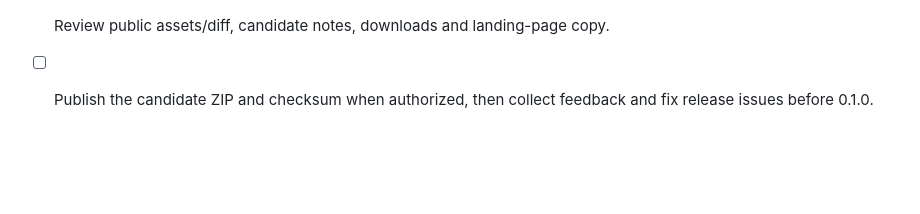
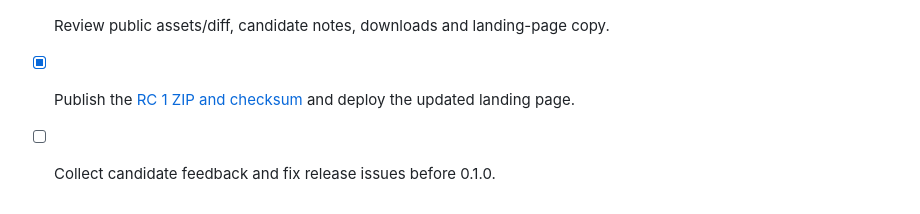
Before and after one commit to danielbartl/wicketlens, a Markdown page: docs/release-checklist.md, the part around one of its changes. GitHub-like rendering; blank space fills up the shorter version.

```diff
--- a/docs/release-checklist.md
+++ b/docs/release-checklist.md
@@ -114,5 +114,5 @@ explicitly rather than silently treated as completed release evidence.
 - [x] Source-only smoke-check five external application pages: partial bounded
   results, no accuracy or representative performance claim; full study deferred.
 - [x] Review public assets/diff, candidate notes, downloads and landing-page copy.
-- [ ] Publish the candidate ZIP and checksum when authorized, then collect
-  feedback and fix release issues before 0.1.0.
+- [x] Publish the [RC 1 ZIP and checksum](https://github.com/danielbartl/wicketlens/releases/tag/v0.1.0-rc.1) and deploy the updated landing page.
+- [ ] Collect candidate feedback and fix release issues before 0.1.0.
```
Also changed, not shown: other parts of docs/release-checklist.md (+1 -1 lines), docs/acceptance.md (+20 -0 lines).
